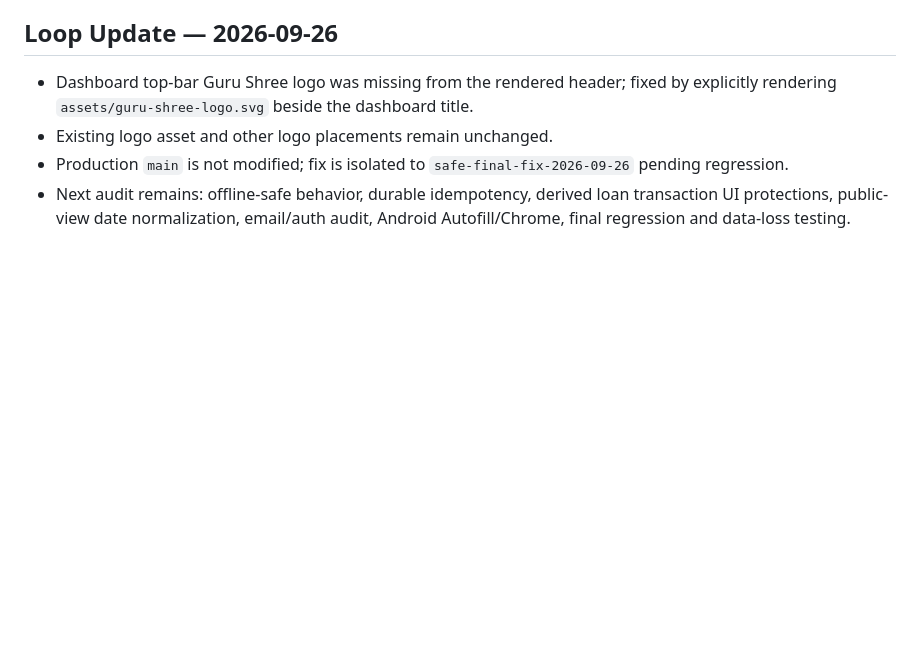
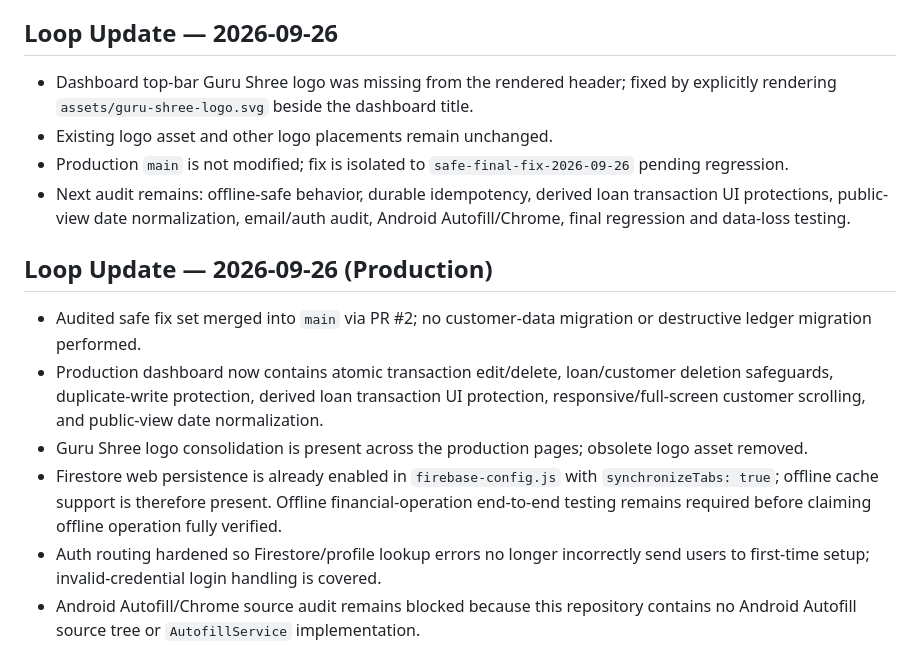
Before and after one commit to ramhardamp/babasitaram-pro-v2, a Markdown page: PROJECT_MASTER_ROADMAP.md, the part around the change. Drawn GitHub-style; blank space fills up the shorter version.

Commit message:
Record production merge and auth/offline audit progress

```diff
--- a/PROJECT_MASTER_ROADMAP.md
+++ b/PROJECT_MASTER_ROADMAP.md
@@ -56,3 +56,12 @@ Continue from this file and the branch state. Do not restart the audit or assume
 - Existing logo asset and other logo placements remain unchanged.
 - Production `main` is not modified; fix is isolated to `safe-final-fix-2026-09-26` pending regression.
 - Next audit remains: offline-safe behavior, durable idempotency, derived loan transaction UI protections, public-view date normalization, email/auth audit, Android Autofill/Chrome, final regression and data-loss testing.
+
+
+## Loop Update — 2026-09-26 (Production)
+- Audited safe fix set merged into `main` via PR #2; no customer-data migration or destructive ledger migration performed.
+- Production dashboard now contains atomic transaction edit/delete, loan/customer deletion safeguards, duplicate-write protection, derived loan transaction UI protection, responsive/full-screen customer scrolling, and public-view date normalization.
+- Guru Shree logo consolidation is present across the production pages; obsolete logo asset removed.
+- Firestore web persistence is already enabled in `firebase-config.js` with `synchronizeTabs: true`; offline cache support is therefore present. Offline financial-operation end-to-end testing remains required before claiming offline operation fully verified.
+- Auth routing hardened so Firestore/profile lookup errors no longer incorrectly send users to first-time setup; invalid-credential login handling is covered.
+- Android Autofill/Chrome source audit remains blocked because this repository contains no Android Autofill source tree or `AutofillService` implementation.
```
